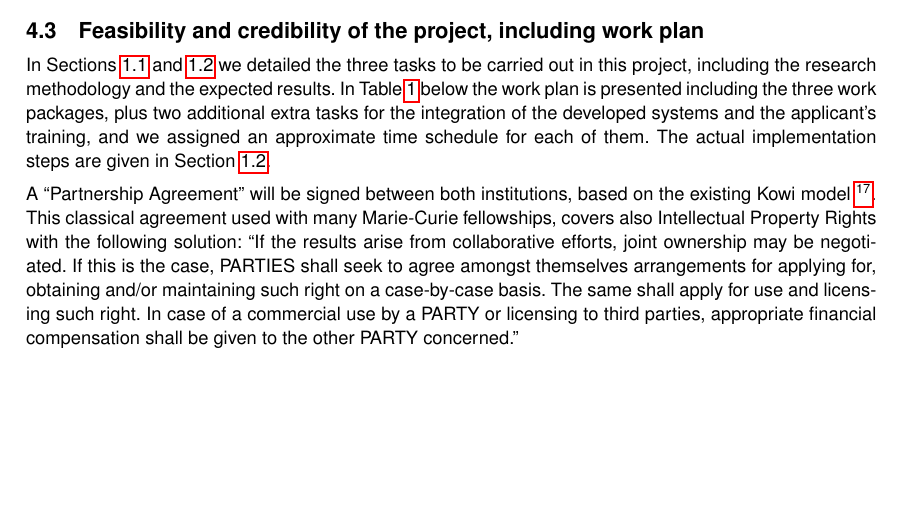
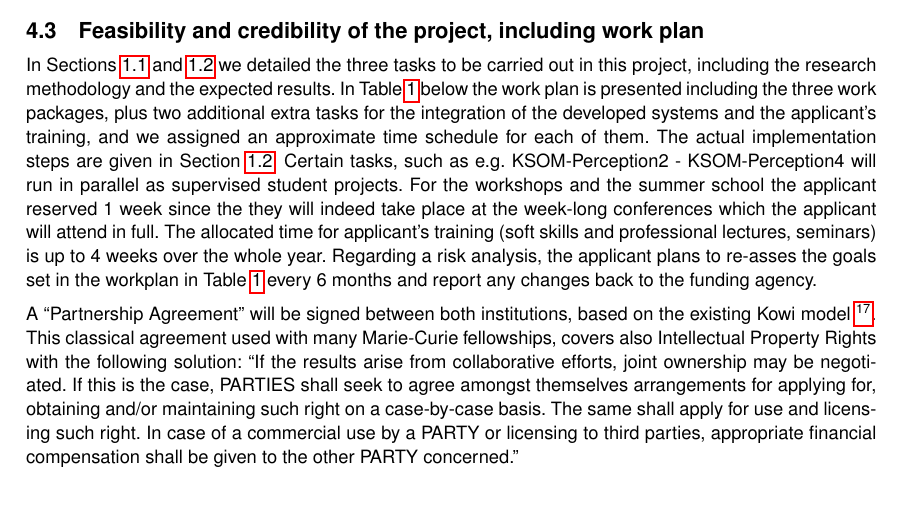
Before and after one commit to dejanpan/marie-curie-ksem, a LaTeX document (ksom.tex, which reads 04-implementation.tex): part of page 18 of 24, cut so that both start at the same text, the shorter picture padded with empty space. Compiled offline with pdfLaTeX; a LaTeX package or settings file that is missing is left out.

Commit message:
humanoids paper, bit of extra explantion on workplan

```diff
--- a/04-implementation.tex
+++ b/04-implementation.tex
@@ -244,7 +244,14 @@ out in this project, including the research methodology and the expected results
 In Table~\ref{tab:timeplan} below the work plan is presented including the three
 work packages, plus two additional extra tasks for the integration of the developed systems
 and the applicant's training, and we assigned an approximate time schedule for each of them.
-The actual implementation steps are given in Section~\ref{sec:q2}.
+The actual implementation steps are given in Section~\ref{sec:q2}. Certain tasks, such as e.g.
+KSOM-Perception2 - KSOM-Perception4 will run in parallel as supervised student projects.
+For the workshops and the summer school the applicant reserved 1 week since the they will
+indeed take place at the week-long conferences which the applicant will attend in full.
+The allocated time for applicant's training (soft skills and professional lectures, seminars)
+is up to 4 weeks over the whole year. Regarding a risk analysis, the applicant plans to re-asses
+the goals set in the workplan in Table~\ref{tab:timeplan} every 6 months and report
+any changes back to the funding agency.
 
 A ``Partnership  Agreement'' will  be signed between  both institutions,
 based on the existing Kowi model~\footnote{\url{http://www.kowi.de/Portaldata/2/Resources/fp7/marie-curie/FP7-MC-IOF-PartnershipAgreement-FINAL.pdf}}. This classical  agreement used  with many  Marie-Curie  fellowships, covers
```
Also changed, not shown: pangercic_cv.tex (+4 -0 lines), ksom.pdf, 04-implementation.tex (2 more changed lines).
